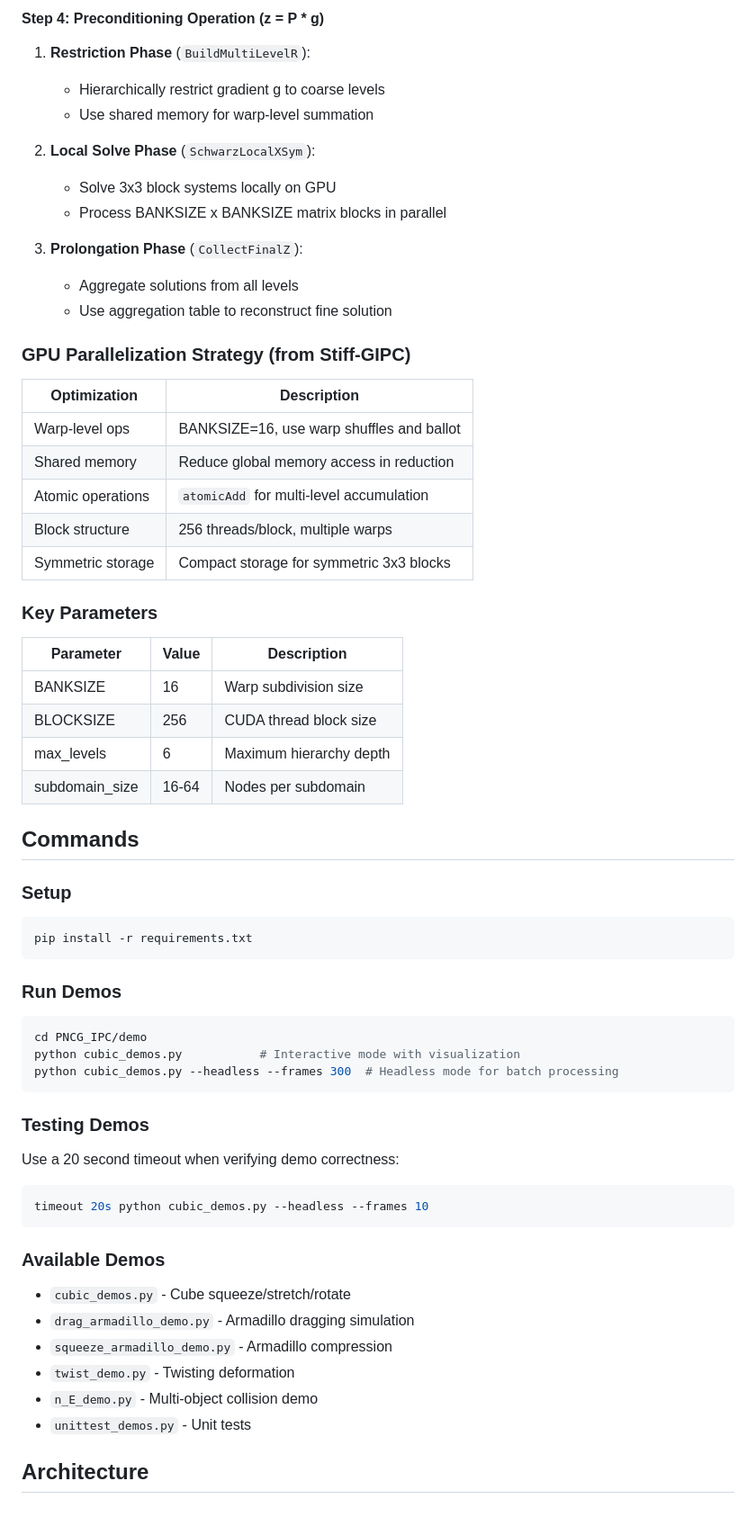
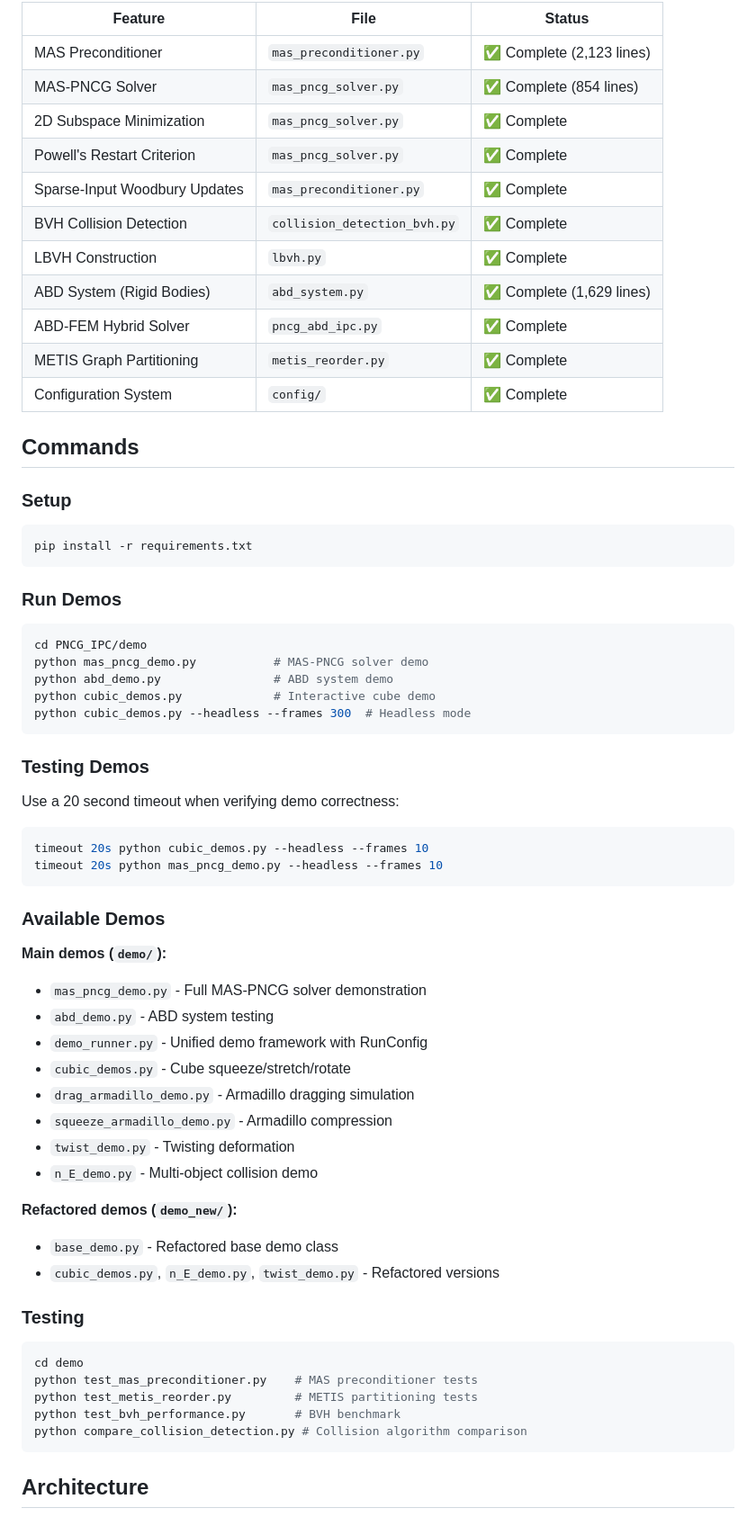
Before and after one commit to Xingbaji/PNCG_IPC, a Markdown page: CLAUDE.md, the part around one of its changes. Shown at 90% size. Rendered like a GitHub page.

Commit message:
temp mas(need test)

````diff
--- a/CLAUDE.md
+++ b/CLAUDE.md
@@ -74,33 +21,16 @@ multi_level_z: ti.Vector.field(3, dtype=ti.f64)        # Solution at each level
-#### Step 4: Preconditioning Operation (z = P * g)
-1. **Restriction Phase** (`BuildMultiLevelR`):
-   - Hierarchically restrict gradient g to coarse levels
-   - Use shared memory for warp-level summation
-
-2. **Local Solve Phase** (`SchwarzLocalXSym`):
-   - Solve 3x3 block systems locally on GPU
-   - Process BANKSIZE x BANKSIZE matrix blocks in parallel
-
-3. **Prolongation Phase** (`CollectFinalZ`):
-   - Aggregate solutions from all levels
-   - Use aggregation table to reconstruct fine solution
-
-### GPU Parallelization Strategy (from Stiff-GIPC)
-
-| Optimization | Description |
-|--------------|-------------|
-| Warp-level ops | BANKSIZE=16, use warp shuffles and ballot |
-| Shared memory | Reduce global memory access in reduction |
-| Atomic operations | `atomicAdd` for multi-level accumulation |
-| Block structure | 256 threads/block, multiple warps |
-| Symmetric storage | Compact storage for symmetric 3x3 blocks |
-
-### Key Parameters
-| Parameter | Value | Description |
-|-----------|-------|-------------|
-| BANKSIZE | 16 | Warp subdivision size |
-| BLOCKSIZE | 256 | CUDA thread block size |
-| max_levels | 6 | Maximum hierarchy depth |
-| subdomain_size | 16-64 | Nodes per subdomain |
+| Feature | File | Status |
+|---------|------|--------|
+| MAS Preconditioner | `mas_preconditioner.py` | ✅ Complete (2,123 lines) |
+| MAS-PNCG Solver | `mas_pncg_solver.py` | ✅ Complete (854 lines) |
+| 2D Subspace Minimization | `mas_pncg_solver.py` | ✅ Complete |
+| Powell's Restart Criterion | `mas_pncg_solver.py` | ✅ Complete |
+| Sparse-Input Woodbury Updates | `mas_preconditioner.py` | ✅ Complete |
+| BVH Collision Detection | `collision_detection_bvh.py` | ✅ Complete |
+| LBVH Construction | `lbvh.py` | ✅ Complete |
+| ABD System (Rigid Bodies) | `abd_system.py` | ✅ Complete (1,629 lines) |
+| ABD-FEM Hybrid Solver | `pncg_abd_ipc.py` | ✅ Complete |
+| METIS Graph Partitioning | `metis_reorder.py` | ✅ Complete |
+| Configuration System | `config/` | ✅ Complete |
 
 ## Commands
 
@@ -112,22 +42,41 @@ pip install -r requirements.txt
 ### Run Demos
 ```bash
 cd PNCG_IPC/demo
-python cubic_demos.py           # Interactive mode with visualization
-python cubic_demos.py --headless --frames 300  # Headless mode for batch processing
+python mas_pncg_demo.py           # MAS-PNCG solver demo
+python abd_demo.py                # ABD system demo
+python cubic_demos.py             # Interactive cube demo
+python cubic_demos.py --headless --frames 300  # Headless mode
 ```
 
 ### Testing Demos
 Use a 20 second timeout when verifying demo correctness:
 ```bash
 timeout 20s python cubic_demos.py --headless --frames 10
+timeout 20s python mas_pncg_demo.py --headless --frames 10
 ```
 
 ### Available Demos
+**Main demos (`demo/`):**
+- `mas_pncg_demo.py` - Full MAS-PNCG solver demonstration
+- `abd_demo.py` - ABD system testing
+- `demo_runner.py` - Unified demo framework with RunConfig
 - `cubic_demos.py` - Cube squeeze/stretch/rotate
 - `drag_armadillo_demo.py` - Armadillo dragging simulation
 - `squeeze_armadillo_demo.py` - Armadillo compression
 - `twist_demo.py` - Twisting deformation
 - `n_E_demo.py` - Multi-object collision demo
-- `unittest_demos.py` - Unit tests
+
+**Refactored demos (`demo_new/`):**
+- `base_demo.py` - Refactored base demo class
+- `cubic_demos.py`, `n_E_demo.py`, `twist_demo.py` - Refactored versions
+
+### Testing
+```bash
+cd demo
+python test_mas_preconditioner.py    # MAS preconditioner tests
+python test_metis_reorder.py         # METIS partitioning tests
+python test_bvh_performance.py       # BVH benchmark
+python compare_collision_detection.py # Collision algorithm comparison
+```
 
 ## Architecture
````
Also changed, not shown: other parts of CLAUDE.md (+112 -65 lines).
